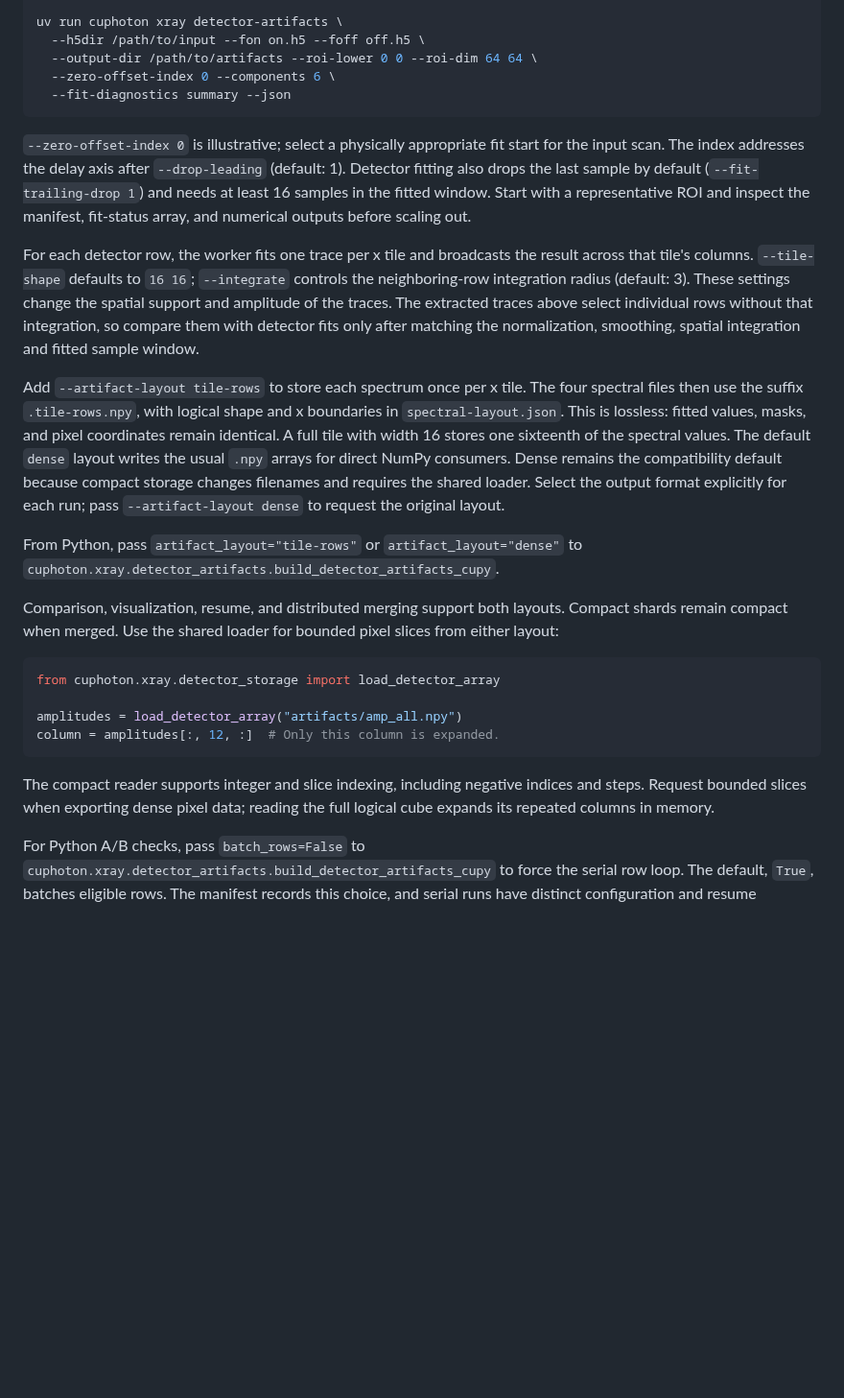
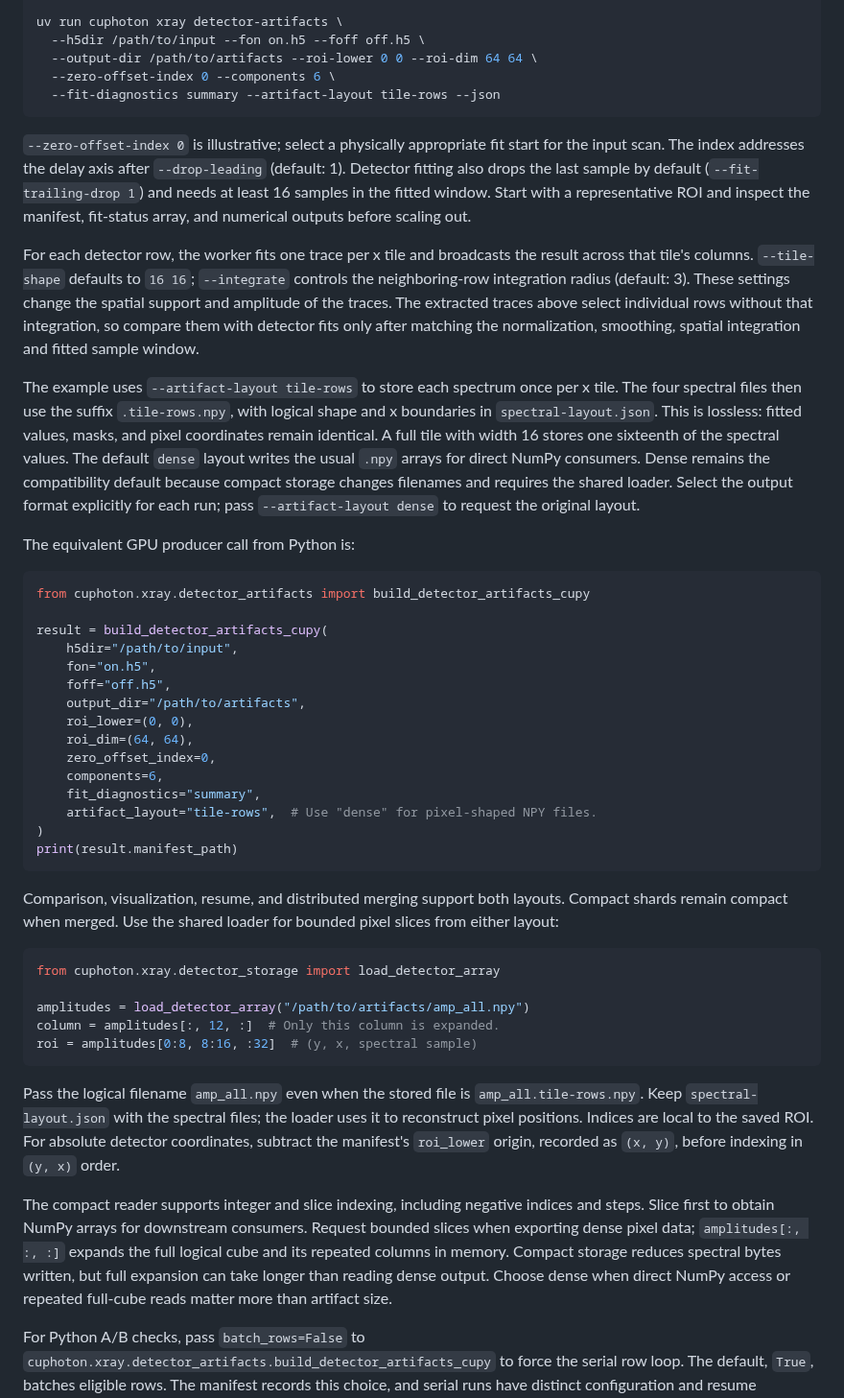
Before and after one commit to NVIDIA/cuPhoton, a Markdown page: docs/xray/README.md, the part around the change. Shown at 96% size. GitHub-like rendering; blank space fills up the shorter version.

````diff
--- a/docs/xray/README.md
+++ b/docs/xray/README.md
@@ -80,7 +80,7 @@ uv run cuphoton xray detector-artifacts \
   --h5dir /path/to/input --fon on.h5 --foff off.h5 \
   --output-dir /path/to/artifacts --roi-lower 0 0 --roi-dim 64 64 \
   --zero-offset-index 0 --components 6 \
-  --fit-diagnostics summary --json
+  --fit-diagnostics summary --artifact-layout tile-rows --json
 ```
 
 `--zero-offset-index 0` is illustrative; select a physically appropriate fit
@@ -98,7 +98,8 @@ The extracted traces above select individual rows without that integration,
 so compare them with detector fits only after matching the normalization,
 smoothing, spatial integration and fitted sample window.
 
-Add `--artifact-layout tile-rows` to store each spectrum once per x tile.
+The example uses `--artifact-layout tile-rows` to store each spectrum once
+per x tile.
 The four spectral files then use the suffix `.tile-rows.npy`, with logical
 shape and x boundaries in `spectral-layout.json`. This is lossless: fitted
 values, masks, and pixel coordinates remain identical. A full tile with
@@ -108,8 +109,25 @@ remains the compatibility default because compact storage changes filenames
 and requires the shared loader. Select the output format explicitly for each
 run; pass `--artifact-layout dense` to request the original layout.
 
-From Python, pass `artifact_layout="tile-rows"` or `artifact_layout="dense"`
-to `cuphoton.xray.detector_artifacts.build_detector_artifacts_cupy`.
+The equivalent GPU producer call from Python is:
+
+```python
+from cuphoton.xray.detector_artifacts import build_detector_artifacts_cupy
+
+result = build_detector_artifacts_cupy(
+    h5dir="/path/to/input",
+    fon="on.h5",
+    foff="off.h5",
+    output_dir="/path/to/artifacts",
+    roi_lower=(0, 0),
+    roi_dim=(64, 64),
+    zero_offset_index=0,
+    components=6,
+    fit_diagnostics="summary",
+    artifact_layout="tile-rows",  # Use "dense" for pixel-shaped NPY files.
+)
+print(result.manifest_path)
+```
 
 Comparison, visualization, resume, and distributed merging support both
 layouts. Compact shards remain compact when merged. Use the shared loader
@@ -118,13 +136,24 @@ for bounded pixel slices from either layout:
 ```python
 from cuphoton.xray.detector_storage import load_detector_array
 
-amplitudes = load_detector_array("artifacts/amp_all.npy")
+amplitudes = load_detector_array("/path/to/artifacts/amp_all.npy")
 column = amplitudes[:, 12, :]  # Only this column is expanded.
+roi = amplitudes[0:8, 8:16, :32]  # (y, x, spectral sample)
 ```
 
+Pass the logical filename `amp_all.npy` even when the stored file is
+`amp_all.tile-rows.npy`. Keep `spectral-layout.json` with the spectral files;
+the loader uses it to reconstruct pixel positions. Indices are local to the
+saved ROI. For absolute detector coordinates, subtract the manifest's
+`roi_lower` origin, recorded as `(x, y)`, before indexing in `(y, x)` order.
+
 The compact reader supports integer and slice indexing, including negative
-indices and steps. Request bounded slices when exporting dense pixel data;
-reading the full logical cube expands its repeated columns in memory.
+indices and steps. Slice first to obtain NumPy arrays for downstream consumers.
+Request bounded slices when exporting dense pixel data; `amplitudes[:, :, :]`
+expands the full logical cube and its repeated columns in memory. Compact
+storage reduces spectral bytes written, but full expansion can take longer
+than reading dense output. Choose dense when direct NumPy access or repeated
+full-cube reads matter more than artifact size.
 
 For Python A/B checks, pass `batch_rows=False` to
 `cuphoton.xray.detector_artifacts.build_detector_artifacts_cupy` to force
````
Also changed, not shown: docs/xray/DISTRIBUTED-DETECTOR-ARTIFACTS.md (+39 -5 lines).
